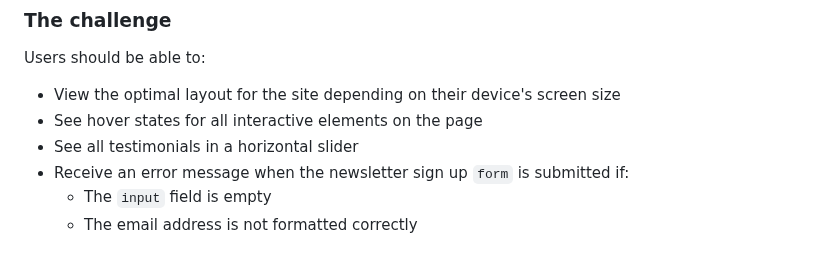
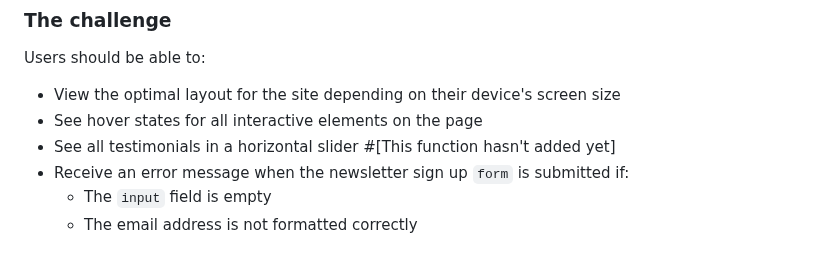
Before and after one commit to numanmahzabin/manage-landing-page, a Markdown page: README.md, the part around the change. Rendered like a GitHub page.

```diff
--- a/README.md
+++ b/README.md
@@ -26,7 +26,7 @@ Users should be able to:
 
 - View the optimal layout for the site depending on their device's screen size
 - See hover states for all interactive elements on the page
-- See all testimonials in a horizontal slider <!-- yet to done -->
+- See all testimonials in a horizontal slider #[This function hasn't added yet]
 - Receive an error message when the newsletter sign up `form` is submitted if:
   - The `input` field is empty
   - The email address is not formatted correctly
```
